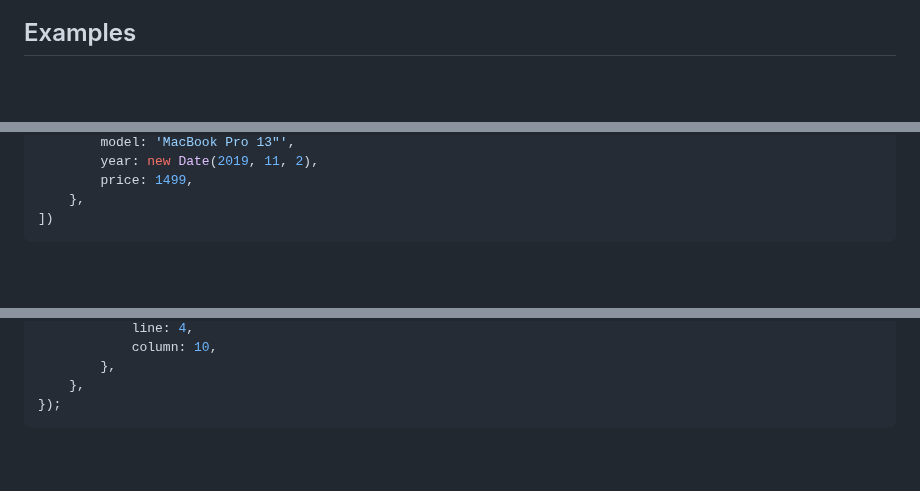
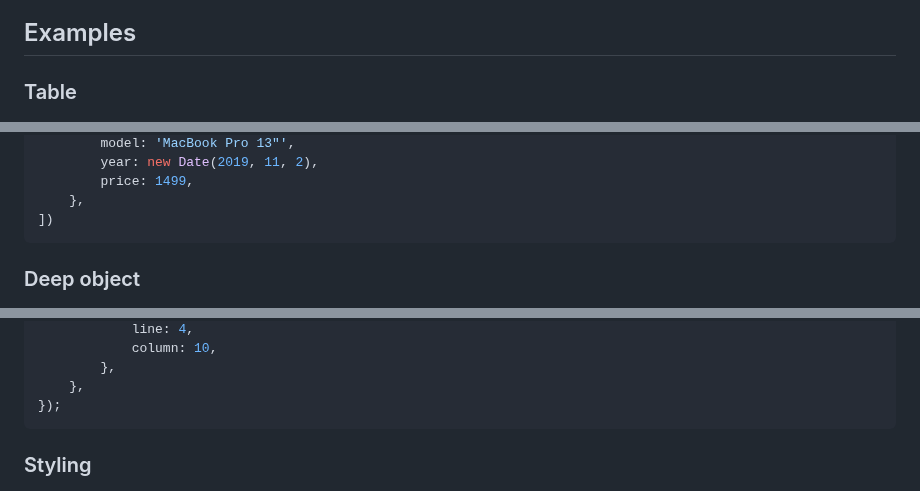
Before and after one commit to astoilkov/console-powers, a Markdown page: README.md, 3 parts joined by grey strips. GitHub-like rendering; blank space fills up the shorter version.

Commit message:
✏️ add subheadings

````diff
--- a/README.md
+++ b/README.md
@@ -30,6 +30,8 @@ npm install console-powers
 
 ## Examples
 
+### Table
+
 <picture>
     <source media="(prefers-color-scheme: dark)" srcset="/img/light/table.png">
     <source media="(prefers-color-scheme: light)" srcset="/img/dark/table.png">
@@ -58,6 +60,8 @@ consoleTable([
 ])
 ```
 
+### Deep object
+
 <picture>
   <source media="(prefers-color-scheme: dark)" srcset="/img/light/inspect.png">
   <source media="(prefers-color-scheme: light)" srcset="/img/dark/inspect.png">
@@ -83,6 +87,8 @@ consoleInspect({
     },
 });
 ```
+
+### Styling
 
 <picture>
   <source media="(prefers-color-scheme: dark)" srcset="/img/light/print.png">
````
